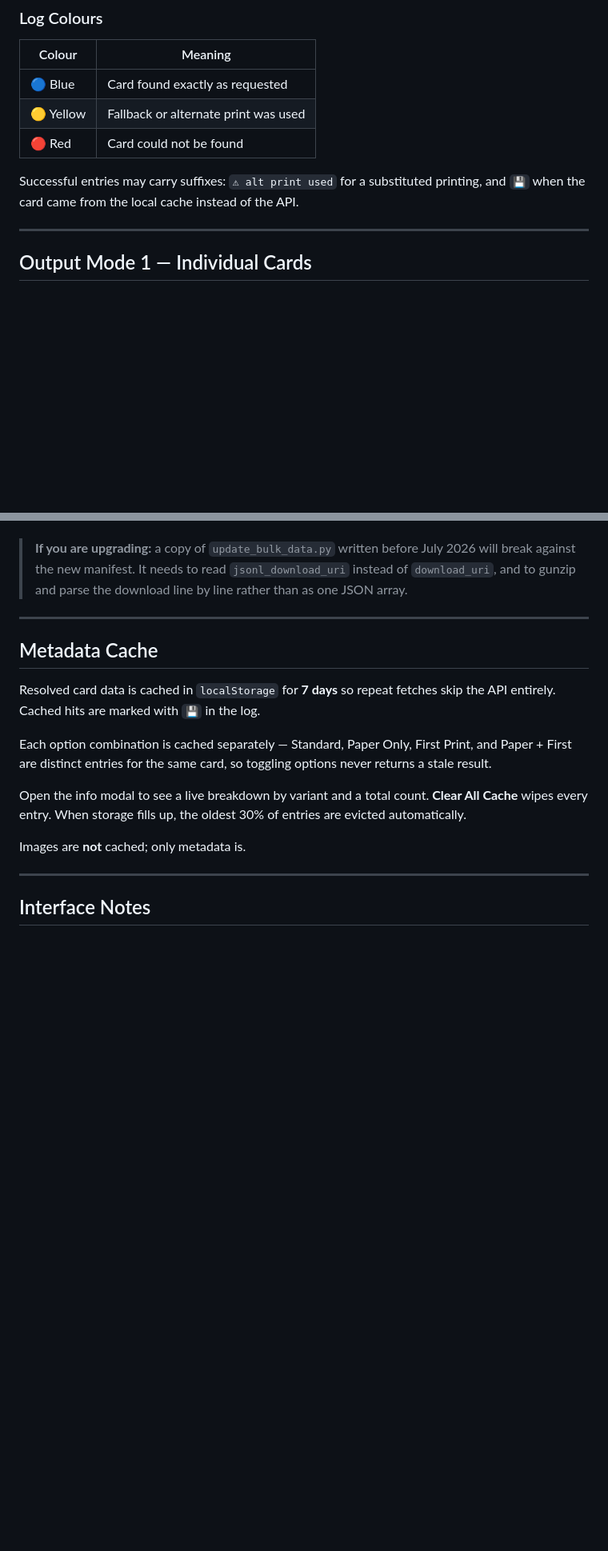
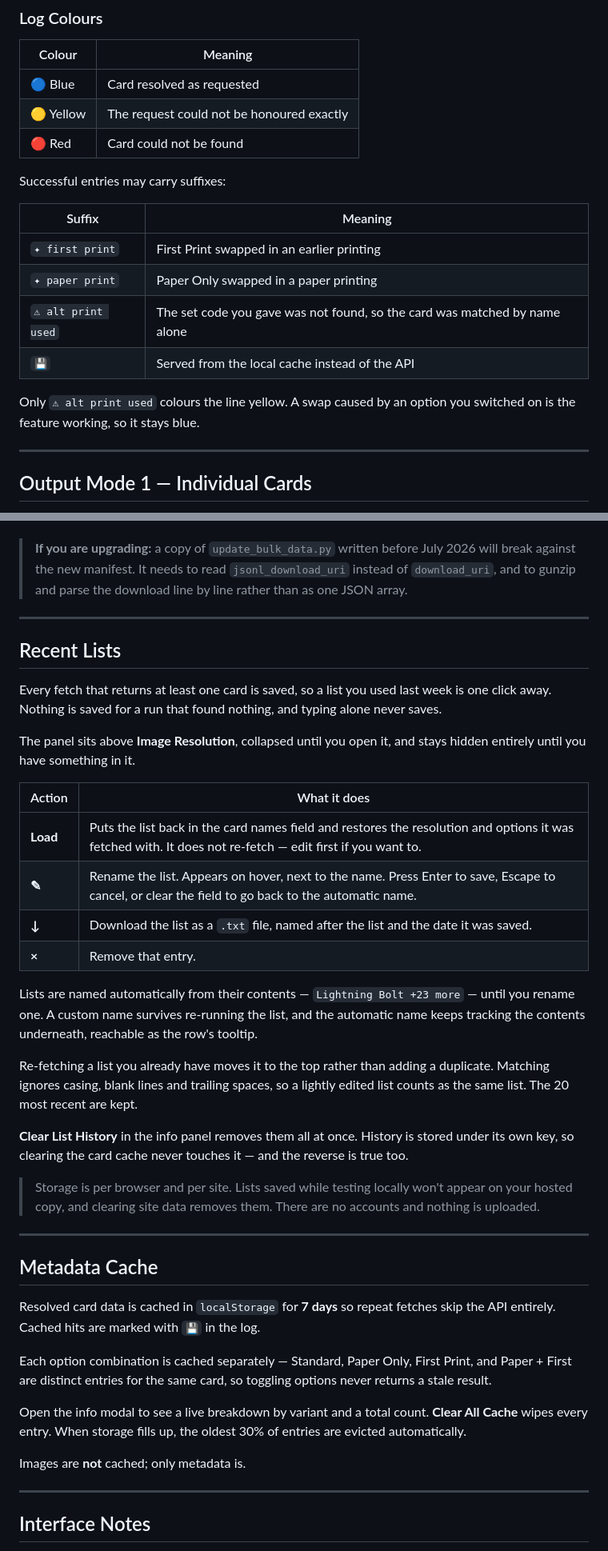
Before and after one commit to ianos93/scryfall-image-downloader, a Markdown page: README.md, 2 parts joined by grey strips. Shown at 80% size. GitHub-like rendering; blank space fills up the shorter version.

```diff
--- a/README.md
+++ b/README.md
@@ -198,11 +208,20 @@ When both a set code and collector number are supplied (e.g. `M10 93`), the dire
 
 | Colour | Meaning |
 |---|---|
-| 🔵 Blue | Card found exactly as requested |
-| 🟡 Yellow | Fallback or alternate print was used |
+| 🔵 Blue | Card resolved as requested |
+| 🟡 Yellow | The request could not be honoured exactly |
 | 🔴 Red | Card could not be found |
 
-Successful entries may carry suffixes: `⚠ alt print used` for a substituted printing, and `💾` when the card came from the local cache instead of the API.
+Successful entries may carry suffixes:
+
+| Suffix | Meaning |
+|---|---|
+| `✦ first print` | First Print swapped in an earlier printing |
+| `✦ paper print` | Paper Only swapped in a paper printing |
+| `⚠ alt print used` | The set code you gave was not found, so the card was matched by name alone |
+| `💾` | Served from the local cache instead of the API |
+
+Only `⚠ alt print used` colours the line yellow. A swap caused by an option you switched on is the feature working, so it stays blue.
 
 ---
 
@@ -315,6 +334,29 @@ Rebuilding the index in a tab would mean streaming roughly 460 MB of decompresse
 
 ---
 
+## Recent Lists
+
+Every fetch that returns at least one card is saved, so a list you used last week is one click away. Nothing is saved for a run that found nothing, and typing alone never saves.
+
+The panel sits above **Image Resolution**, collapsed until you open it, and stays hidden entirely until you have something in it.
+
+| Action | What it does |
+|---|---|
+| **Load** | Puts the list back in the card names field and restores the resolution and options it was fetched with. It does not re-fetch — edit first if you want to. |
+| **✎** | Rename the list. Appears on hover, next to the name. Press Enter to save, Escape to cancel, or clear the field to go back to the automatic name. |
+| **↓** | Download the list as a `.txt` file, named after the list and the date it was saved. |
+| **×** | Remove that entry. |
+
+Lists are named automatically from their contents — `Lightning Bolt +23 more` — until you rename one. A custom name survives re-running the list, and the automatic name keeps tracking the contents underneath, reachable as the row's tooltip.
+
+Re-fetching a list you already have moves it to the top rather than adding a duplicate. Matching ignores casing, blank lines and trailing spaces, so a lightly edited list counts as the same list. The 20 most recent are kept.
+
+**Clear List History** in the info panel removes them all at once. History is stored under its own key, so clearing the card cache never touches it — and the reverse is true too.
+
+> Storage is per browser and per site. Lists saved while testing locally won't appear on your hosted copy, and clearing site data removes them. There are no accounts and nothing is uploaded.
+
+---
+
 ## Metadata Cache
 
 Resolved card data is cached in `localStorage` for **7 days** so repeat fetches skip the API entirely. Cached hits are marked with `💾` in the log.
```
Also changed, not shown: other parts of README.md (+38 -4 lines).
